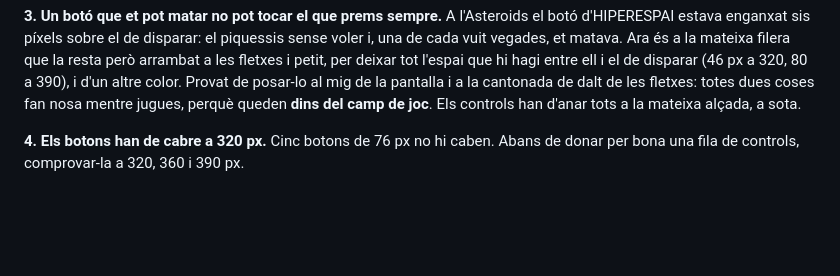
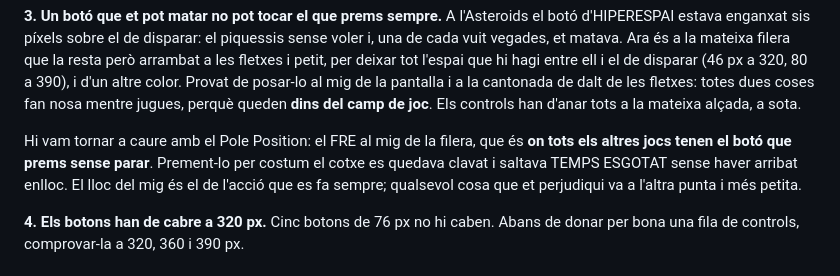
Before and after one commit to Oscarbellosido/Jocs, a Markdown page: CLAUDE.md, the part around the change. GitHub-like rendering; blank space fills up the shorter version.

Commit message:
docs: apuntar que al lloc del mig hi va el boto que es prem sempre
La trampa 3 nomes parlava de l'HIPERESPAI de l'Asteroids i hi hem tornat
a caure amb el FRE del Pole Position. Deixar-hi escrit que el boto del
mig es el de l'accio que es fa sense parar, i que el que et perjudica va
a l'altra punta.

```diff
--- a/CLAUDE.md
+++ b/CLAUDE.md
@@ -99,6 +99,12 @@ deixar tot l'espai que hi hagi entre ell i el de disparar (46 px a 320, 80 a
 cantonada de dalt de les fletxes: totes dues coses fan nosa mentre jugues,
 perquè queden **dins del camp de joc**. Els controls han d'anar tots a la
 mateixa alçada, a sota.
+
+Hi vam tornar a caure amb el Pole Position: el FRE al mig de la filera, que és
+**on tots els altres jocs tenen el botó que prems sense parar**. Prement-lo per
+costum el cotxe es quedava clavat i saltava TEMPS ESGOTAT sense haver arribat
+enlloc. El lloc del mig és el de l'acció que es fa sempre; qualsevol cosa que
+et perjudiqui va a l'altra punta i més petita.
 
 **4. Els botons han de cabre a 320 px.** Cinc botons de 76 px no hi caben. Abans
 de donar per bona una fila de controls, comprovar-la a 320, 360 i 390 px.
```
